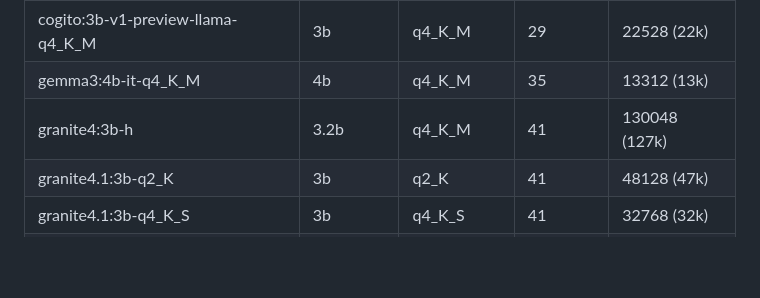
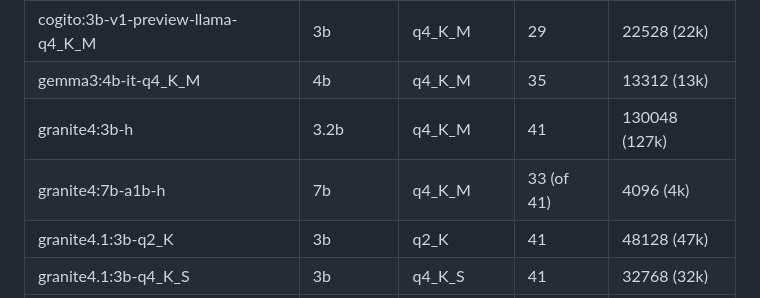
Before and after one commit to uui-dev/uui-dev.github.io, a Markdown page: README.md, the part around the change. GitHub-like rendering; blank space fills up the shorter version.

```diff
--- a/README.md
+++ b/README.md
@@ -63,6 +63,7 @@
 | cogito:3b-v1-preview-llama-q4_K_M | 3b | q4_K_M | 29 | 22528 (22k) |
 | gemma3:4b-it-q4_K_M | 4b | q4_K_M | 35 | 13312 (13k) |
 | granite4:3b-h | 3.2b | q4_K_M | 41 | 130048 (127k) |
+| granite4:7b-a1b-h | 7b | q4_K_M | 33 (of 41) | 4096 (4k) |
 | granite4.1:3b-q2_K | 3b | q2_K | 41 | 48128 (47k) |
 | granite4.1:3b-q4_K_S | 3b | q4_K_S | 41 | 32768 (32k) |
 | granite4.1:3b-q4_K_M | 3b | q4_K_M | 41 | 30720 (30k) |
```
